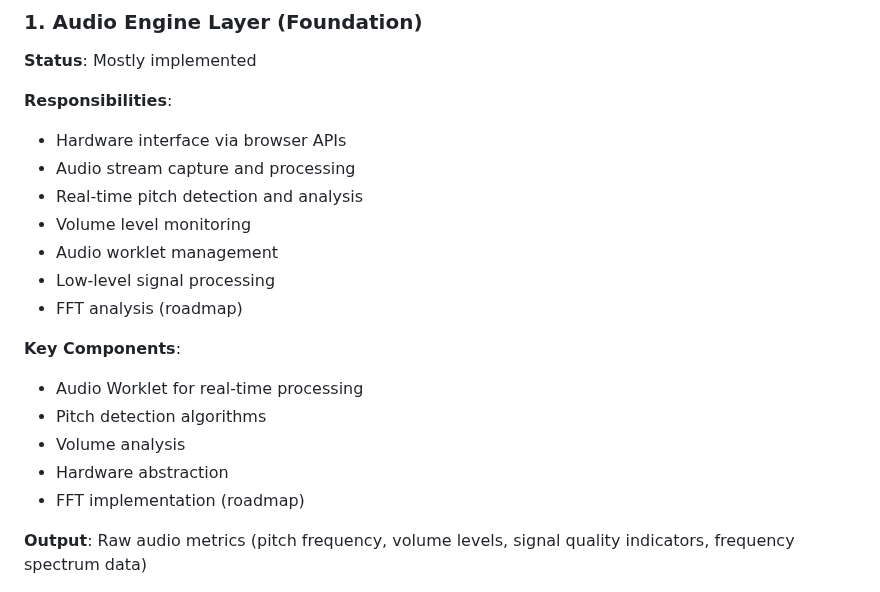
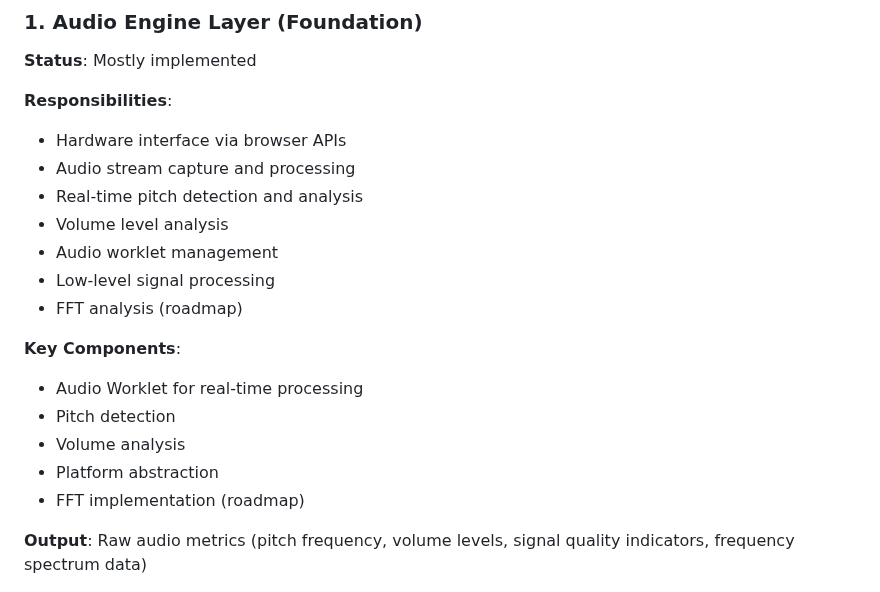
Before and after one commit to mandersson1024/intonation-toy, a Markdown page: docs/architecture-proposal.md, the part around the change. GitHub-like rendering.

```diff
--- a/docs/architecture-proposal.md
+++ b/docs/architecture-proposal.md
@@ -13,16 +13,16 @@ This document outlines a three-layer architecture for the pitch toy application.
 - Hardware interface via browser APIs
 - Audio stream capture and processing
 - Real-time pitch detection and analysis
-- Volume level monitoring
+- Volume level analysis
 - Audio worklet management
 - Low-level signal processing
 - FFT analysis (roadmap)
 
 **Key Components**:
 - Audio Worklet for real-time processing
-- Pitch detection algorithms
+- Pitch detection
 - Volume analysis
-- Hardware abstraction
+- Platform abstraction
 - FFT implementation (roadmap)
 
 **Output**: Raw audio metrics (pitch frequency, volume levels, signal quality indicators, frequency spectrum data)
```
